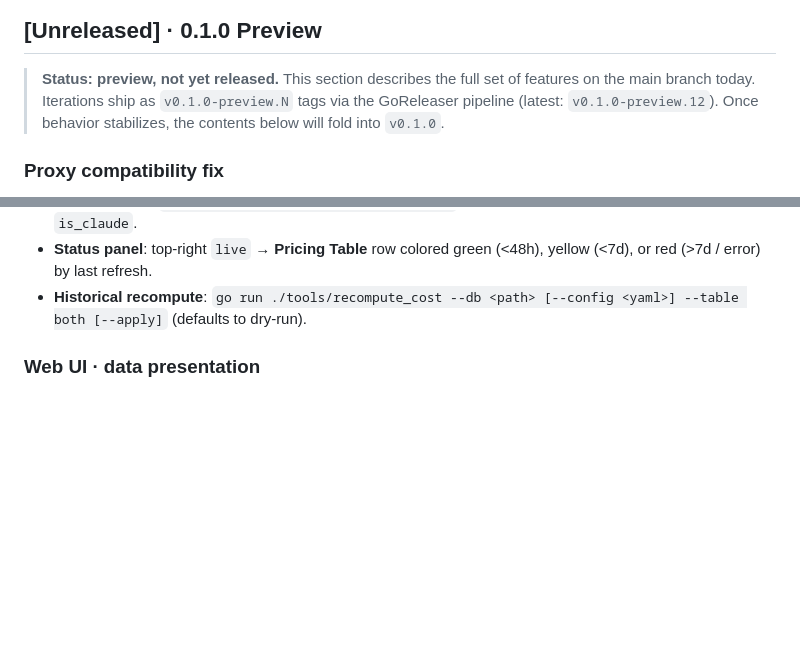
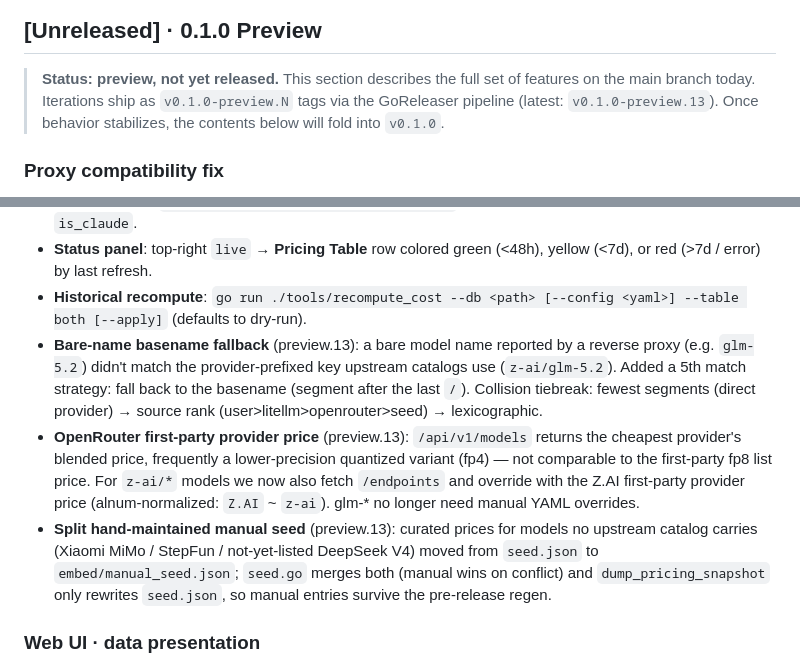
Before and after one commit to young1lin/cc-otel, a Markdown page: CHANGELOG_EN.md, 2 parts joined by grey strips. GitHub-like rendering; blank space fills up the shorter version.

Commit message:
docs(changelog): preview.13 — pricing: basename match, OpenRouter first-party price, manual seed
Co-Authored-By: Claude <noreply@anthropic.com>

```diff
--- a/CHANGELOG_EN.md
+++ b/CHANGELOG_EN.md
@@ -10,7 +10,7 @@ This project follows a lightweight changelog format (Keep a Changelog inspired),
 
 > **Status: preview, not yet released.** This section describes the full set
 > of features on the main branch today. Iterations ship as `v0.1.0-preview.N`
-> tags via the GoReleaser pipeline (latest: `v0.1.0-preview.12`). Once behavior
+> tags via the GoReleaser pipeline (latest: `v0.1.0-preview.13`). Once behavior
 > stabilizes, the contents below will fold into `v0.1.0`.
 
 ### Proxy compatibility fix
@@ -47,6 +47,9 @@ This project follows a lightweight changelog format (Keep a Changelog inspired),
 - **Ops endpoint**: `GET /api/pricing/lookup?model=glm-4.6` returns matched key, source, prices, and `is_claude`.
 - **Status panel**: top-right `live` → **Pricing Table** row colored green (<48h), yellow (<7d), or red (>7d / error) by last refresh.
 - **Historical recompute**: `go run ./tools/recompute_cost --db <path> [--config <yaml>] --table both [--apply]` (defaults to dry-run).
+- **Bare-name basename fallback** (preview.13): a bare model name reported by a reverse proxy (e.g. `glm-5.2`) didn't match the provider-prefixed key upstream catalogs use (`z-ai/glm-5.2`). Added a 5th match strategy: fall back to the basename (segment after the last `/`). Collision tiebreak: fewest segments (direct provider) → source rank (user>litellm>openrouter>seed) → lexicographic.
+- **OpenRouter first-party provider price** (preview.13): `/api/v1/models` returns the cheapest provider's blended price, frequently a lower-precision quantized variant (fp4) — not comparable to the first-party fp8 list price. For `z-ai/*` models we now also fetch `/endpoints` and override with the Z.AI first-party provider price (alnum-normalized: `Z.AI` ~ `z-ai`). glm-* no longer need manual YAML overrides.
+- **Split hand-maintained manual seed** (preview.13): curated prices for models no upstream catalog carries (Xiaomi MiMo / StepFun / not-yet-listed DeepSeek V4) moved from `seed.json` to `embed/manual_seed.json`; `seed.go` merges both (manual wins on conflict) and `dump_pricing_snapshot` only rewrites `seed.json`, so manual entries survive the pre-release regen.
 
 ### Web UI · data presentation
 
```
Also changed, not shown: CHANGELOG.md (+4 -1 lines).
